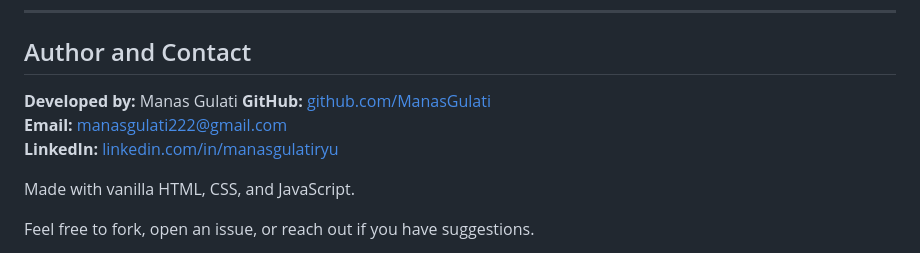
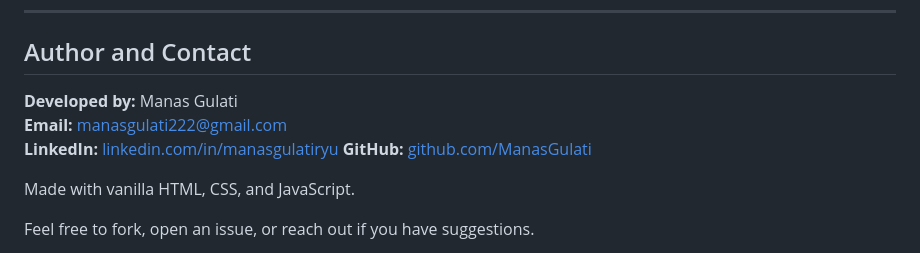
Before and after one commit to ManasGulati/javascript-tic-tac-toe, a Markdown page: README.md, the part around the change. Rendered like a GitHub page.

```diff
--- a/README.md
+++ b/README.md
@@ -165,9 +165,9 @@ The project demonstrates that interactive browser applications do not require a
 ## Author and Contact
 
 **Developed by:** Manas Gulati
-**GitHub:** [github.com/ManasGulati](https://github.com/ManasGulati)
 **Email:** manasgulati222@gmail.com
 **LinkedIn:** [linkedin.com/in/manasgulatiryu](https://linkedin.com/in/manasgulatiryu)
+**GitHub:** [github.com/ManasGulati](https://github.com/ManasGulati)
 
 Made with vanilla HTML, CSS, and JavaScript.
 
```
